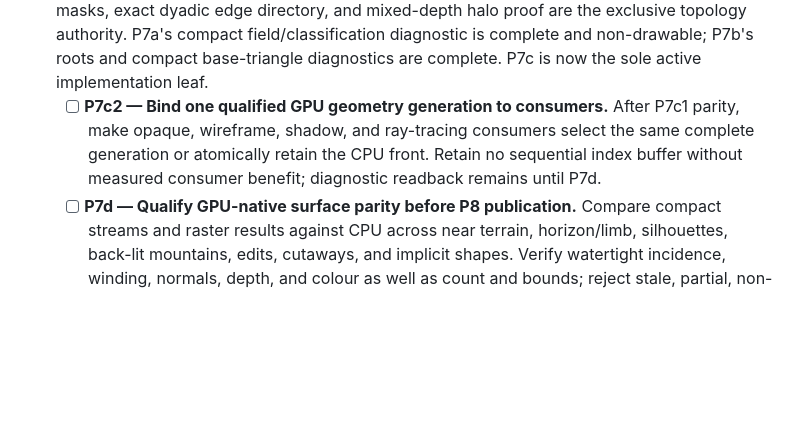
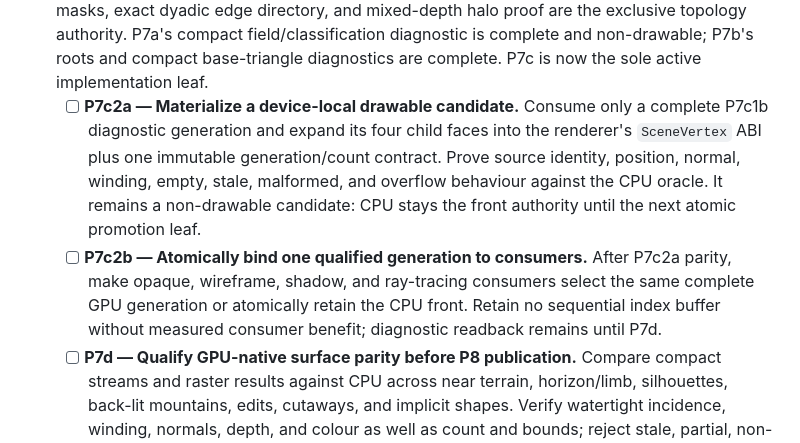
Before and after one commit to ChristofferGreen/htet, a Markdown page: docs/todo.md, the part around the change. Rendered like a GitHub page; blank space fills up the shorter version.

Commit message:
Split GPU draw candidate handoff

```diff
--- a/docs/todo.md
+++ b/docs/todo.md
@@ -362,11 +362,18 @@ evidence live in [`gpu-realtime-lod.md`](gpu-realtime-lod.md).
       complete and non-drawable; P7b's roots and compact base-triangle
       diagnostics are complete. P7c is now the sole active implementation
       leaf.
-  - [ ] **P7c2 — Bind one qualified GPU geometry generation to consumers.**
-        After P7c1 parity, make opaque, wireframe, shadow, and ray-tracing
-        consumers select the same complete generation or atomically retain the
-        CPU front. Retain no sequential index buffer without measured consumer
-        benefit; diagnostic readback remains until P7d.
+  - [ ] **P7c2a — Materialize a device-local drawable candidate.** Consume
+        only a complete P7c1b diagnostic generation and expand its four child
+        faces into the renderer's `SceneVertex` ABI plus one immutable
+        generation/count contract. Prove source identity, position, normal,
+        winding, empty, stale, malformed, and overflow behaviour against the
+        CPU oracle. It remains a non-drawable candidate: CPU stays the front
+        authority until the next atomic promotion leaf.
+  - [ ] **P7c2b — Atomically bind one qualified generation to consumers.**
+        After P7c2a parity, make opaque, wireframe, shadow, and ray-tracing
+        consumers select the same complete GPU generation or atomically retain
+        the CPU front. Retain no sequential index buffer without measured
+        consumer benefit; diagnostic readback remains until P7d.
   - [ ] **P7d — Qualify GPU-native surface parity before P8 publication.**
         Compare compact streams and raster results against CPU across near
         terrain, horizon/limb, silhouettes, back-lit mountains, edits,
```
Also changed, not shown: docs/gpu-realtime-lod.md (+9 -3 lines).
